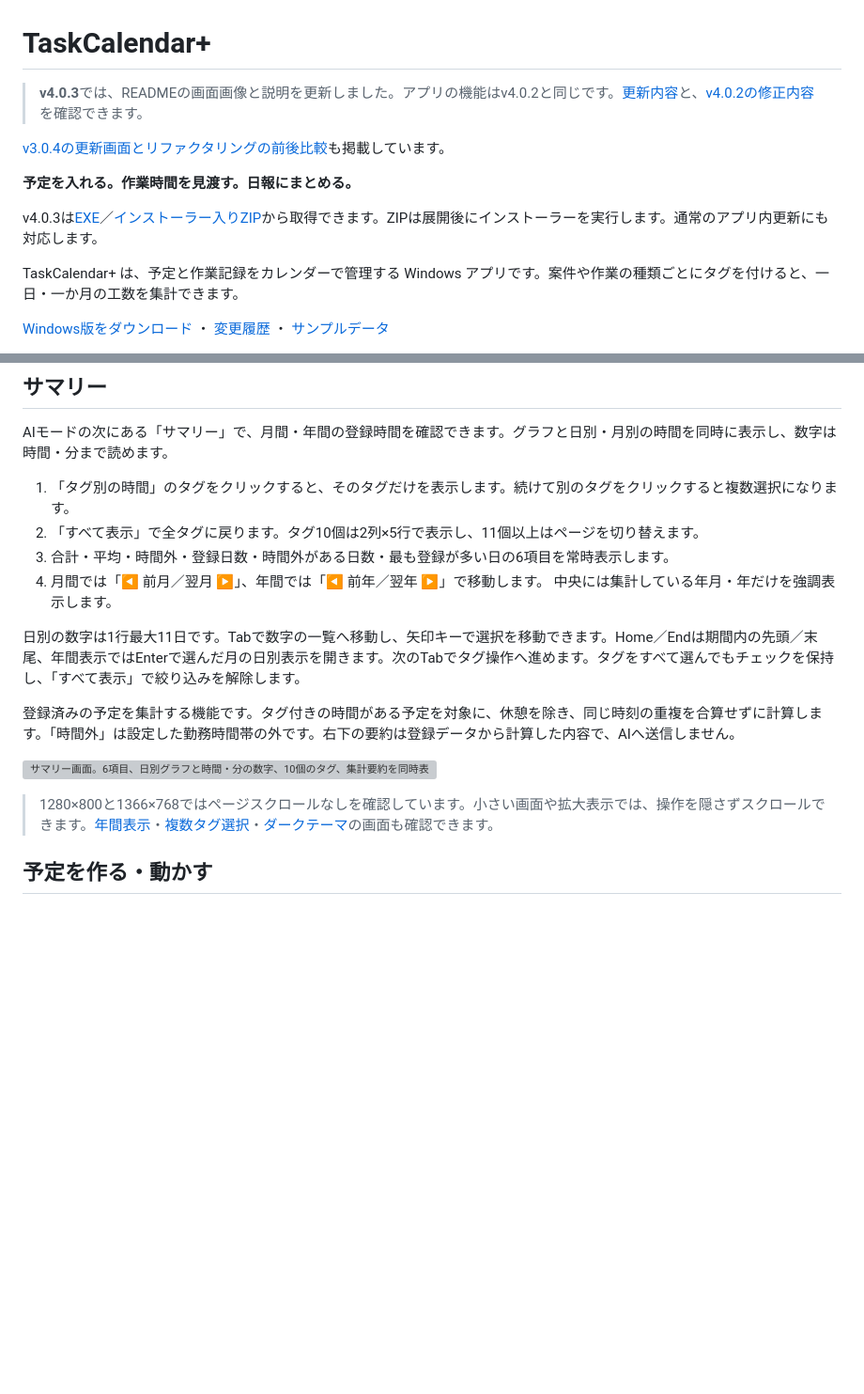
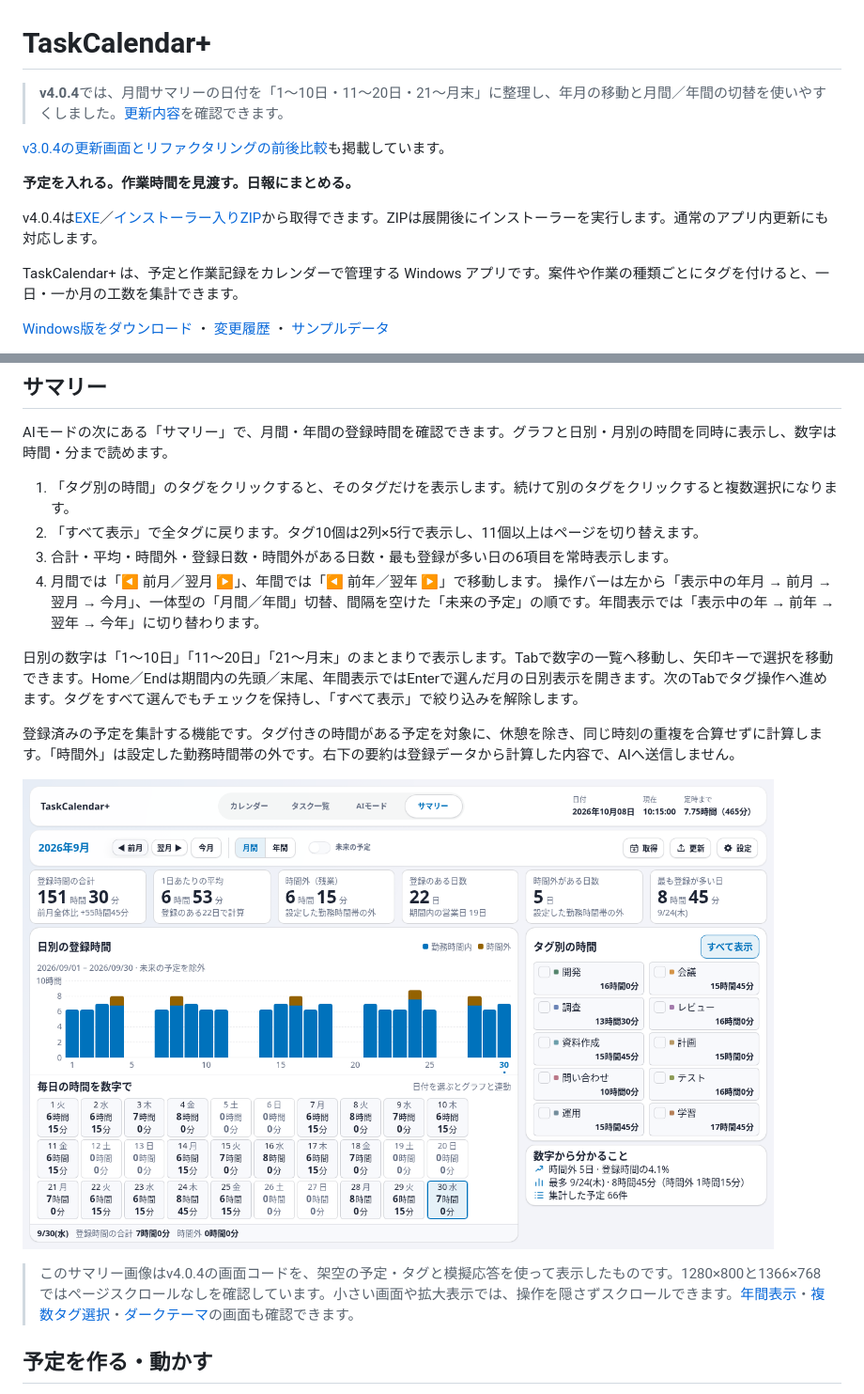
Before and after one commit to t-ueda21/TaskCalendar-Plus, a Markdown page: README.md, 2 parts joined by grey strips. Shown at 94% size. Rendered like a GitHub page; pictures changed too: docs/images/v4.0.4-summary/month-10-tags.png (added); blank space fills up the shorter version; grey boxes are pictures that could not be loaded.

Commit message:
release: prepare v4.0.4 summary layout update

```diff
--- a/README.md
+++ b/README.md
@@ -1,12 +1,12 @@
 # TaskCalendar+
 
-> **v4.0.3**では、READMEの画面画像と説明を更新しました。アプリの機能はv4.0.2と同じです。[更新内容](docs/releases/v4.0.3.md)と、[v4.0.2の修正内容](docs/releases/v4.0.2.md)を確認できます。
+> **v4.0.4**では、月間サマリーの日付を「1〜10日・11〜20日・21〜月末」に整理し、年月の移動と月間／年間の切替を使いやすくしました。[更新内容](docs/releases/v4.0.4.md)を確認できます。
 
 [v3.0.4の更新画面とリファクタリングの前後比較](docs/reviews/v3.0.4.md)も掲載しています。
 
 **予定を入れる。作業時間を見渡す。日報にまとめる。**
 
-v4.0.3は[EXE](https://github.com/t-ueda21/TaskCalendar-Plus/releases/download/v4.0.3/TaskCalendar%2B_4.0.3_x64-setup.exe)／[インストーラー入りZIP](https://github.com/t-ueda21/TaskCalendar-Plus/releases/download/v4.0.3/TaskCalendar%2B_4.0.3_x64-setup.zip)から取得できます。ZIPは展開後にインストーラーを実行します。通常のアプリ内更新にも対応します。
+v4.0.4は[EXE](https://github.com/t-ueda21/TaskCalendar-Plus/releases/download/v4.0.4/TaskCalendar%2B_4.0.4_x64-setup.exe)／[インストーラー入りZIP](https://github.com/t-ueda21/TaskCalendar-Plus/releases/download/v4.0.4/TaskCalendar%2B_4.0.4_x64-setup.zip)から取得できます。ZIPは展開後にインストーラーを実行します。通常のアプリ内更新にも対応します。
 
 TaskCalendar+ は、予定と作業記録をカレンダーで管理する Windows アプリです。案件や作業の種類ごとにタグを付けると、一日・一か月の工数を集計できます。
 
@@ -45,15 +45,15 @@ AIモードの次にある「サマリー」で、月間・年間の登録時間
 2. 「すべて表示」で全タグに戻ります。タグ10個は2列×5行で表示し、11個以上はページを切り替えます。
 3. 合計・平均・時間外・登録日数・時間外がある日数・最も登録が多い日の6項目を常時表示します。
 4. 月間では「◀ 前月／翌月 ▶」、年間では「◀ 前年／翌年 ▶」で移動します。
-   中央には集計している年月・年だけを強調表示します。
+   操作バーは左から「表示中の年月 → 前月 → 翌月 → 今月」、一体型の「月間／年間」切替、間隔を空けた「未来の予定」の順です。年間表示では「表示中の年 → 前年 → 翌年 → 今年」に切り替わります。
 
-日別の数字は1行最大11日です。Tabで数字の一覧へ移動し、矢印キーで選択を移動できます。Home／Endは期間内の先頭／末尾、年間表示ではEnterで選んだ月の日別表示を開きます。次のTabでタグ操作へ進めます。タグをすべて選んでもチェックを保持し、「すべて表示」で絞り込みを解除します。
+日別の数字は「1〜10日」「11〜20日」「21〜月末」のまとまりで表示します。Tabで数字の一覧へ移動し、矢印キーで選択を移動できます。Home／Endは期間内の先頭／末尾、年間表示ではEnterで選んだ月の日別表示を開きます。次のTabでタグ操作へ進めます。タグをすべて選んでもチェックを保持し、「すべて表示」で絞り込みを解除します。
 
 登録済みの予定を集計する機能です。タグ付きの時間がある予定を対象に、休憩を除き、同じ時刻の重複を合算せずに計算します。「時間外」は設定した勤務時間帯の外です。右下の要約は登録データから計算した内容で、AIへ送信しません。
 
-<a href="docs/images/v4.0.2-readme/summary-month.png"><img src="docs/images/v4.0.2-readme/summary-month.png" alt="サマリー画面。6項目、日別グラフと時間・分の数字、10個のタグ、集計要約を同時表示" width="800"></a>
+<a href="docs/images/v4.0.4-summary/month-10-tags.png"><img src="docs/images/v4.0.4-summary/month-10-tags.png" alt="サマリー画面。6項目、日別グラフと時間・分の数字、10個のタグ、集計要約を同時表示" width="800"></a>
 
-> 1280×800と1366×768ではページスクロールなしを確認しています。小さい画面や拡大表示では、操作を隠さずスクロールできます。[年間表示](docs/images/v4.0.2-readme/summary-year.png)・[複数タグ選択](docs/images/v4.0.2-readme/summary-selected-tags.png)・[ダークテーマ](docs/images/v4.0.2-readme/summary-dark.png)の画面も確認できます。
+> このサマリー画像はv4.0.4の画面コードを、架空の予定・タグと模擬応答を使って表示したものです。1280×800と1366×768ではページスクロールなしを確認しています。小さい画面や拡大表示では、操作を隠さずスクロールできます。[年間表示](docs/images/v4.0.4-summary/year.png)・[複数タグ選択](docs/images/v4.0.4-summary/month-selected-tags.png)・[ダークテーマ](docs/images/v4.0.4-summary/month-dark.png)の画面も確認できます。
 
 ## 予定を作る・動かす
 
```
Also changed, not shown: CHANGELOG.md (+7 -0 lines), docs/releases/v4.0.4.md (added, +13 -0 lines), docs/images/v4.0.4-summary/month-dark.png (added), docs/images/v4.0.4-summary/month-selected-tags.png (added), docs/images/v4.0.4-summary/year.png (added), 9 other files.
